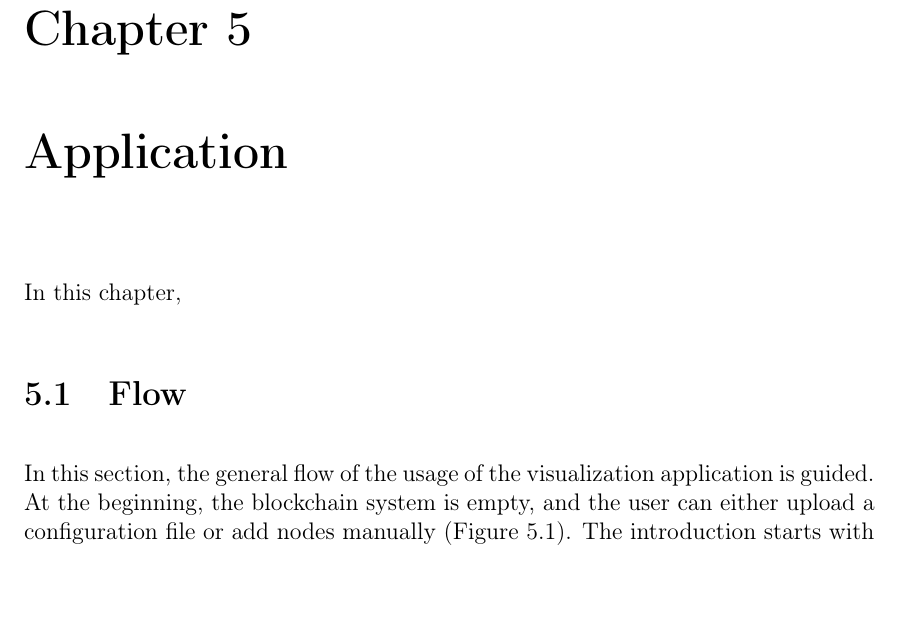
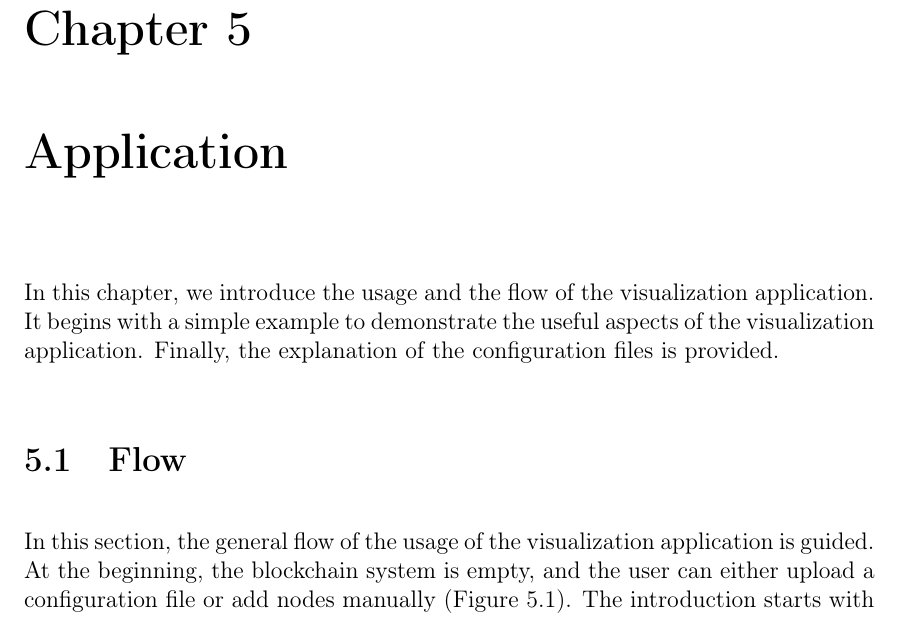
Before and after one commit to cand126/thesis, a LaTeX thesis (thesis.tex, which reads chapters/c05_application.tex): part of page 57 of 81, cut so that both start at the same text. Compiled offline with pdfLaTeX.

Commit message:
add c05 intro

```diff
--- a/chapters/c05_application.tex
+++ b/chapters/c05_application.tex
@@ -1,4 +1,4 @@
-In this chapter,
+In this chapter, we introduce the usage and the flow of the visualization application. It begins with a simple example to demonstrate the useful aspects of the visualization application. Finally, the explanation of the configuration files is provided.
 
 \section{Flow}
 \label{sec:flow}
```
